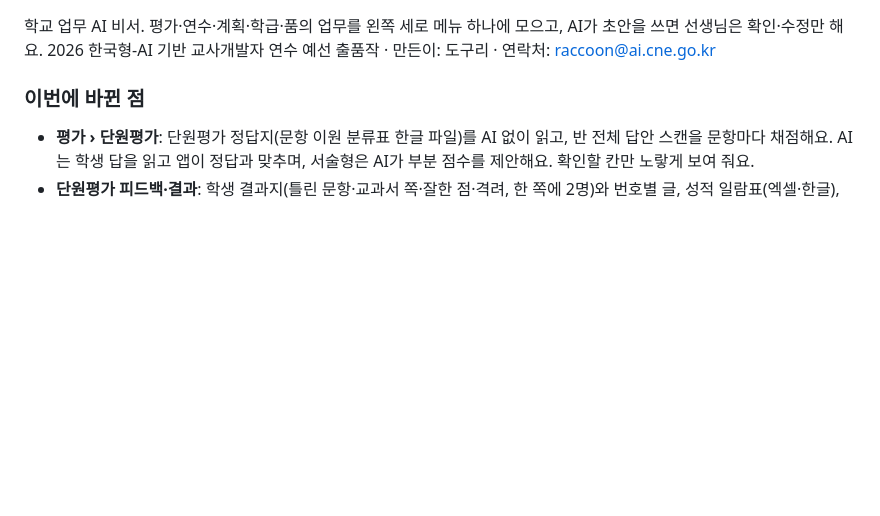
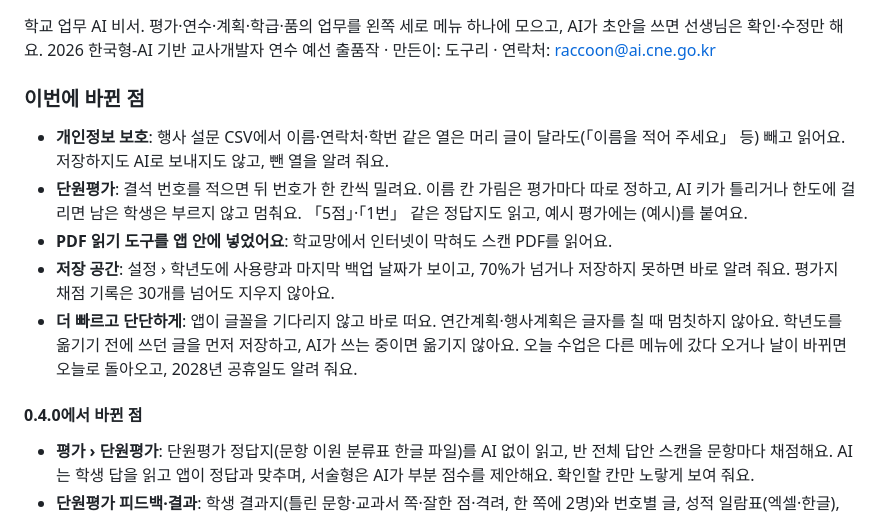
Before and after one commit to doguri25/ssam-assistant, a Markdown page: .github/RELEASE_NOTES.md, the part around one of its changes. Drawn GitHub-style; blank space fills up the shorter version.

Commit message:
바뀐 점: 계획 8(PDF 도구 내장·다듬기·전체 검토 고침)을 이번에 바뀐 점으로, 단원평가는 0.4.0에서 바뀐 점으로
Co-Authored-By: Claude Opus 5.5 <noreply@anthropic.com>
Claude-Session: https://claude.ai/code/session_01KjeihiYexWK2nFymBR9ht6

```diff
--- a/.github/RELEASE_NOTES.md
+++ b/.github/RELEASE_NOTES.md
@@ -6,5 +6,14 @@
 ### 이번에 바뀐 점
 
 <!-- whats-new -->
+- **개인정보 보호**: 행사 설문 CSV에서 이름·연락처·학번 같은 열은 머리 글이 달라도(「이름을 적어 주세요」 등) 빼고 읽어요. 저장하지도 AI로 보내지도 않고, 뺀 열을 알려 줘요.
+- **단원평가**: 결석 번호를 적으면 뒤 번호가 한 칸씩 밀려요. 이름 칸 가림은 평가마다 따로 정하고, AI 키가 틀리거나 한도에 걸리면 남은 학생은 부르지 않고 멈춰요. 「5점」·「1번」 같은 정답지도 읽고, 예시 평가에는 (예시)를 붙여요.
+- **PDF 읽기 도구를 앱 안에 넣었어요**: 학교망에서 인터넷이 막혀도 스캔 PDF를 읽어요.
+- **저장 공간**: 설정 › 학년도에 사용량과 마지막 백업 날짜가 보이고, 70%가 넘거나 저장하지 못하면 바로 알려 줘요. 평가지 채점 기록은 30개를 넘어도 지우지 않아요.
+- **더 빠르고 단단하게**: 앱이 글꼴을 기다리지 않고 바로 떠요. 연간계획·행사계획은 글자를 칠 때 멈칫하지 않아요. 학년도를 옮기기 전에 쓰던 글을 먼저 저장하고, AI가 쓰는 중이면 옮기지 않아요. 오늘 수업은 다른 메뉴에 갔다 오거나 날이 바뀌면 오늘로 돌아오고, 2028년 공휴일도 알려 줘요.
+<!-- /whats-new -->
+
+#### 0.4.0에서 바뀐 점
+
 - **평가 › 단원평가**: 단원평가 정답지(문항 이원 분류표 한글 파일)를 AI 없이 읽고, 반 전체 답안 스캔을 문항마다 채점해요. AI는 학생 답을 읽고 앱이 정답과 맞추며, 서술형은 AI가 부분 점수를 제안해요. 확인할 칸만 노랗게 보여 줘요.
 - **단원평가 피드백·결과**: 학생 결과지(틀린 문항·교과서 쪽·잘한 점·격려, 한 쪽에 2명)와 번호별 글, 성적 일람표(엑셀·한글), 학생별 누적, 반 약한 부분, 교과 평어 초안.
```
Also changed, not shown: other parts of .github/RELEASE_NOTES.md (+0 -1 lines).
